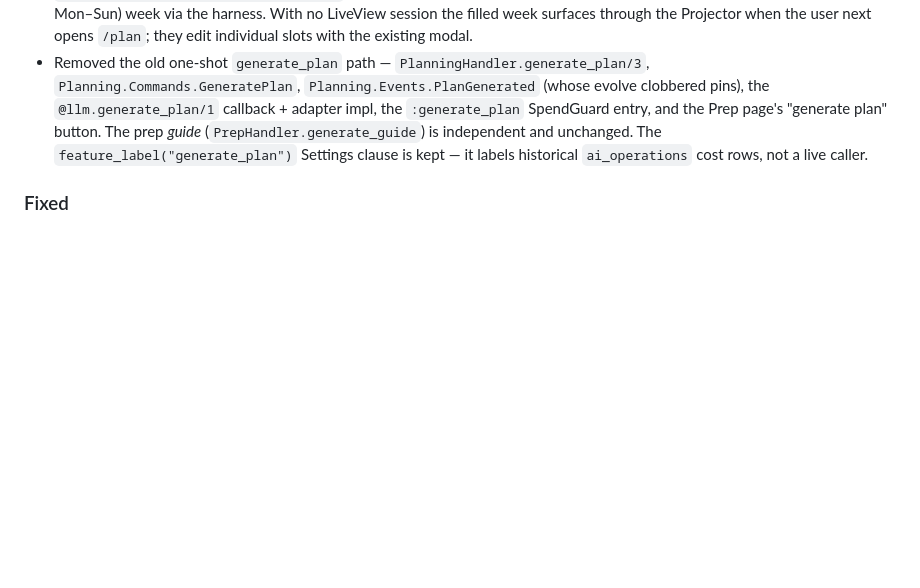
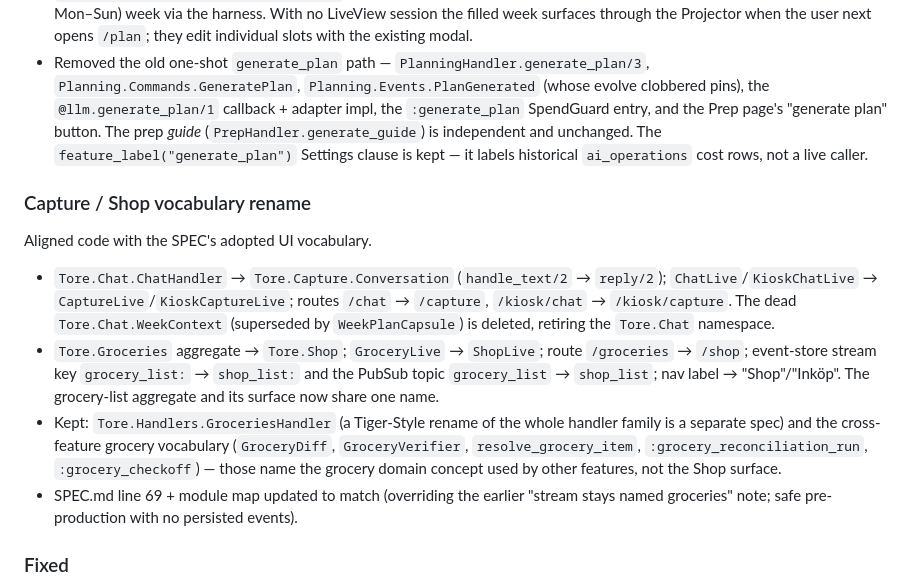
Before and after one commit to aktersnurra/scullion, a Markdown page: CHANGELOG.md, the part around the change. Drawn GitHub-style; blank space fills up the shorter version.

Commit message:
docs: align SPEC + CHANGELOG with Capture/Shop rename

```diff
--- a/CHANGELOG.md
+++ b/CHANGELOG.md
@@ -144,6 +144,27 @@ slots, triggered by the Saturday cron.
   The `feature_label("generate_plan")` Settings clause is kept — it labels
   historical `ai_operations` cost rows, not a live caller.
 
+### Capture / Shop vocabulary rename
+
+Aligned code with the SPEC's adopted UI vocabulary.
+
+- `Tore.Chat.ChatHandler` → `Tore.Capture.Conversation` (`handle_text/2` →
+  `reply/2`); `ChatLive`/`KioskChatLive` → `CaptureLive`/`KioskCaptureLive`;
+  routes `/chat` → `/capture`, `/kiosk/chat` → `/kiosk/capture`. The dead
+  `Tore.Chat.WeekContext` (superseded by `WeekPlanCapsule`) is deleted, retiring
+  the `Tore.Chat` namespace.
+- `Tore.Groceries` aggregate → `Tore.Shop`; `GroceryLive` → `ShopLive`; route
+  `/groceries` → `/shop`; event-store stream key `grocery_list:` → `shop_list:`
+  and the PubSub topic `grocery_list` → `shop_list`; nav label → "Shop"/"Inköp".
+  The grocery-list aggregate and its surface now share one name.
+- Kept: `Tore.Handlers.GroceriesHandler` (a Tiger-Style rename of the whole
+  handler family is a separate spec) and the cross-feature grocery vocabulary
+  (`GroceryDiff`, `GroceryVerifier`, `resolve_grocery_item`,
+  `:grocery_reconciliation_run`, `:grocery_checkoff`) — those name the grocery
+  domain concept used by other features, not the Shop surface.
+- SPEC.md line 69 + module map updated to match (overriding the earlier "stream
+  stays named groceries" note; safe pre-production with no persisted events).
+
 ### Fixed
 
 - Event-store JSON round-trip downgraded atom/Decimal event fields on replay;
```
Also changed, not shown: SPEC.md (+5 -5 lines).
